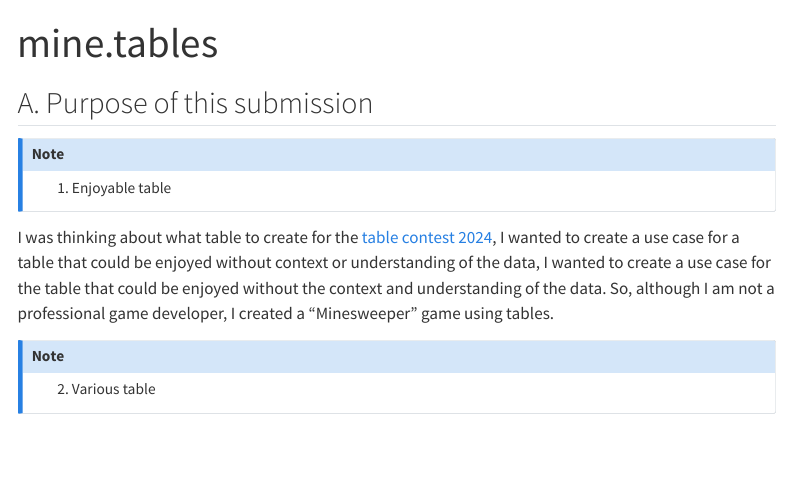
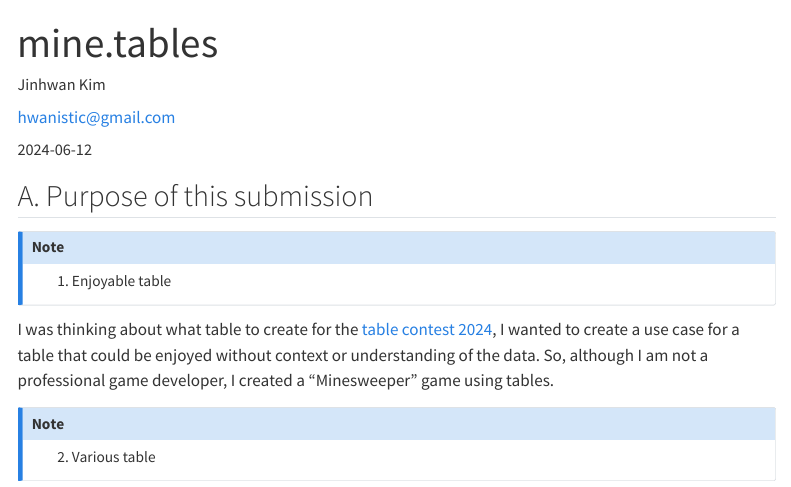
Before and after one commit to jhk0530/mine.tables, a Quarto document (docs/index.qmd): the page in a window 1100 px wide, from its top. Rendered offline with R 4.5, knitr and Pandoc in place of Quarto, with nearby package versions; menus at the side of the page are left out.

Commit message:
update docs

```diff
--- a/docs/index.qmd
+++ b/docs/index.qmd
@@ -1,6 +1,12 @@
 ---
 title: "mine.tables"
 toc: true
+date: "2024-06-12"
+author:
+  name: "Jinhwan Kim"
+  email: "hwanistic@gmail.com"
+  url: https://github.com/jhk0530
+mainfont: "Raleway"
 ---
 
 ## A. Purpose of this submission
@@ -10,7 +16,7 @@ toc: true
 :::
 
 
-I was thinking about what table to create for the [table contest 2024](https://forum.posit.co/tag/table-contest-2024), I wanted to create a use case for a table that could be enjoyed without context or understanding of the data, I wanted to create a use case for the table that could be enjoyed without the context and understanding of the data. So, although I am not a professional game developer, I created a "Minesweeper" game using tables.
+I was thinking about what table to create for the [table contest 2024](https://forum.posit.co/tag/table-contest-2024), I wanted to create a use case for a table that could be enjoyed without context or understanding of the data. So, although I am not a professional game developer, I created a "Minesweeper" game using tables.
 
 ::: {.callout-note appearance="simple"}
 2. Various table
```
Also changed, not shown: 2 other files.
